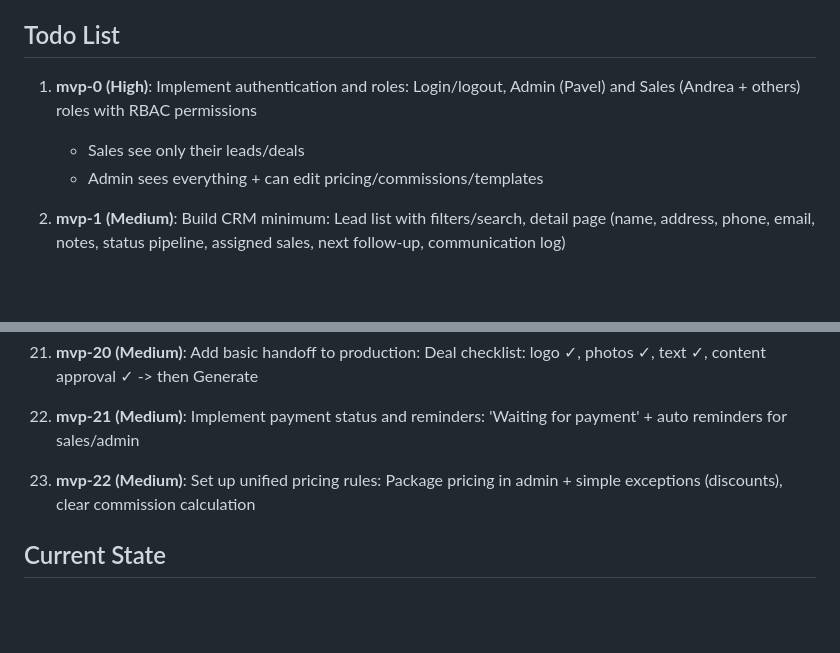
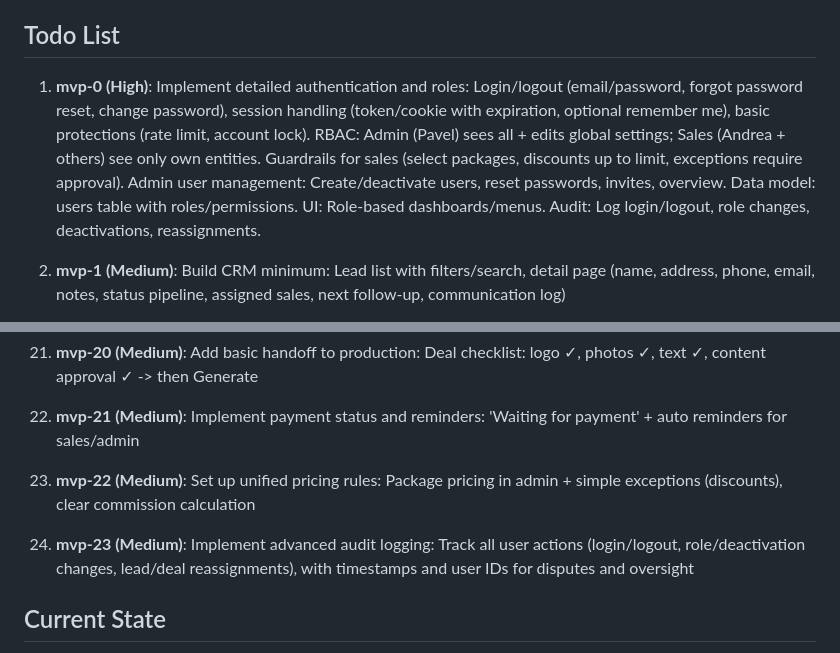
Before and after one commit to xsimekp1/Webomat, a Markdown page: MVP_PLAN.md, 2 parts joined by grey strips. Rendered like a GitHub page; blank space fills up the shorter version.

Commit message:
Update MVP-0 with detailed auth/roles spec and add advanced audit logging todo

```diff
--- a/MVP_PLAN.md
+++ b/MVP_PLAN.md
@@ -11,9 +11,7 @@ Starts with foundation, then alternates between sales focus (CRM, deals, payment
 
 ## Todo List
 
-1. **mvp-0 (High)**: Implement authentication and roles: Login/logout, Admin (Pavel) and Sales (Andrea + others) roles with RBAC permissions
-   - Sales see only their leads/deals
-   - Admin sees everything + can edit pricing/commissions/templates
+1. **mvp-0 (High)**: Implement detailed authentication and roles: Login/logout (email/password, forgot password reset, change password), session handling (token/cookie with expiration, optional remember me), basic protections (rate limit, account lock). RBAC: Admin (Pavel) sees all + edits global settings; Sales (Andrea + others) see only own entities. Guardrails for sales (select packages, discounts up to limit, exceptions require approval). Admin user management: Create/deactivate users, reset passwords, invites, overview. Data model: users table with roles/permissions. UI: Role-based dashboards/menus. Audit: Log login/logout, role changes, deactivations, reassignments.
 
 2. **mvp-1 (Medium)**: Build CRM minimum: Lead list with filters/search, detail page (name, address, phone, email, notes, status pipeline, assigned sales, next follow-up, communication log)
    - Pipeline: New → Calling → Interested → Offer sent → Won/Lost/DNC
@@ -69,6 +67,8 @@ Starts with foundation, then alternates between sales focus (CRM, deals, payment
 
 23. **mvp-22 (Medium)**: Set up unified pricing rules: Package pricing in admin + simple exceptions (discounts), clear commission calculation
 
+24. **mvp-23 (Medium)**: Implement advanced audit logging: Track all user actions (login/logout, role/deactivation changes, lead/deal reassignments), with timestamps and user IDs for disputes and oversight
+
 ## Current State
 - Platform is visible and login works.
 - Now adding first real value through iterative implementation.
```
